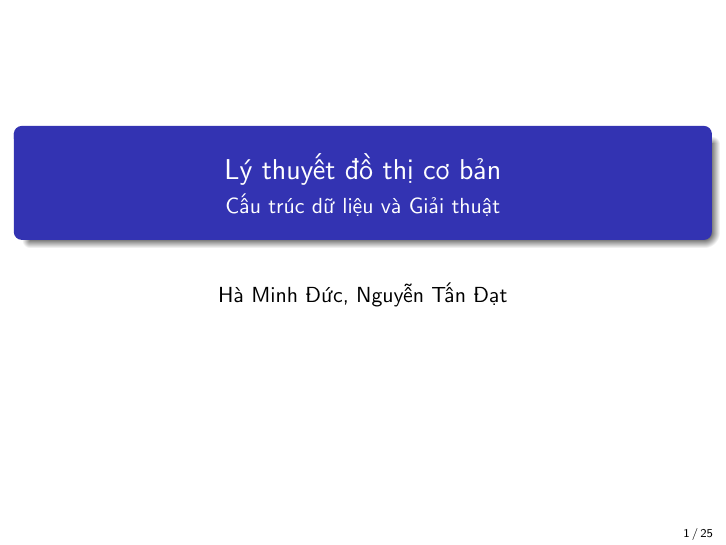
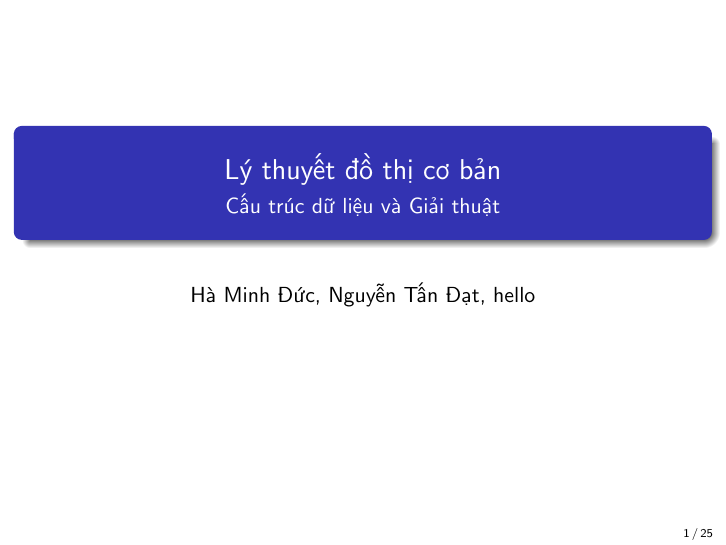
Before and after one commit to haminhduc31129/graphhhhh, LaTeX slides (main.tex): page 1 of 37. Compiled offline with pdfLaTeX.

Commit message:
phu cute

```diff
--- a/main.tex
+++ b/main.tex
@@ -15,7 +15,7 @@
 
 \title{Lý thuyết đồ thị cơ bản}
 \subtitle{Cấu trúc dữ liệu và Giải thuật}
-\author{Hà Minh Đức, Nguyễn Tấn Đạt}
+\author{Hà Minh Đức, Nguyễn Tấn Đạt, hello}
 \date{}
 
 \begin{document}
```
